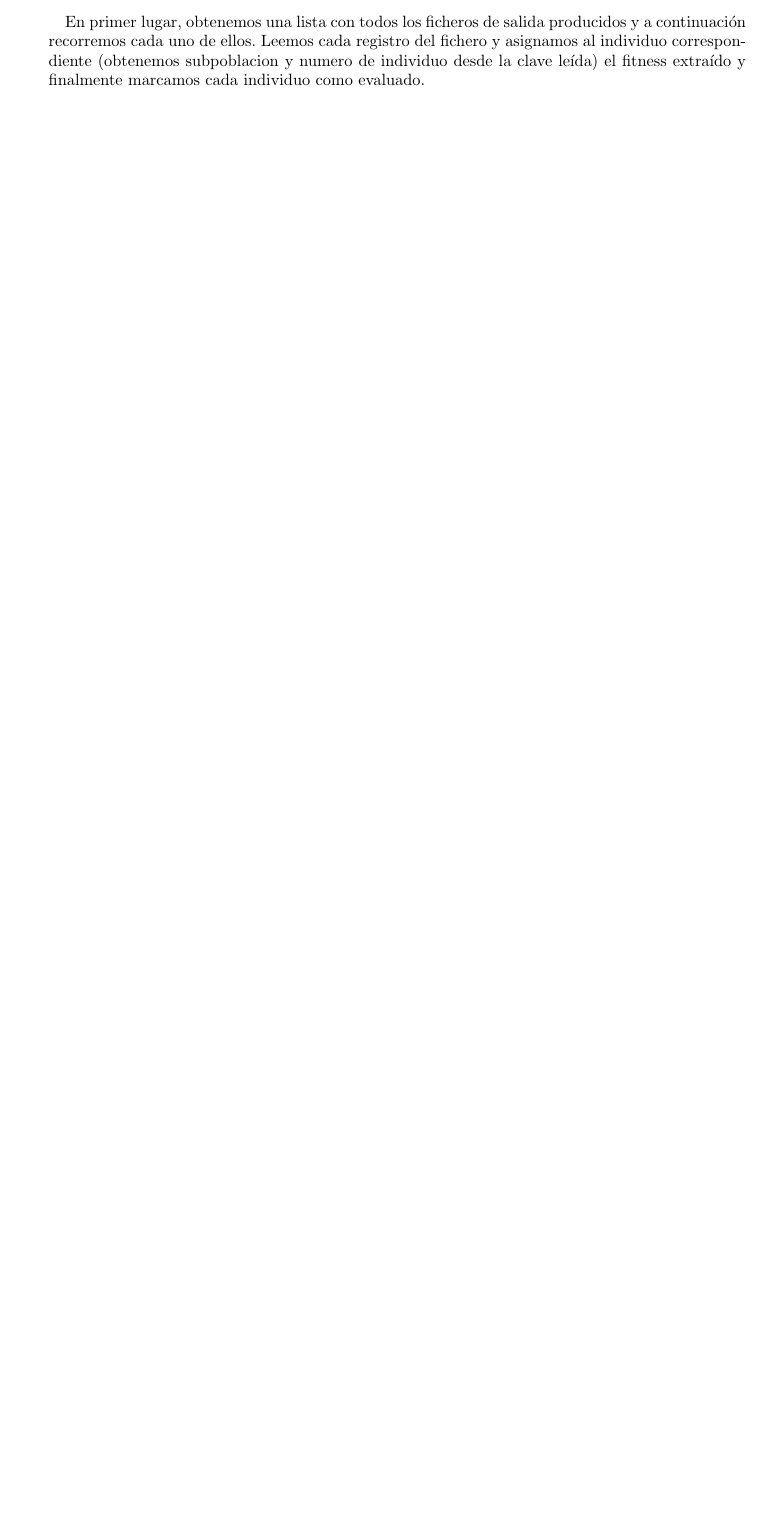
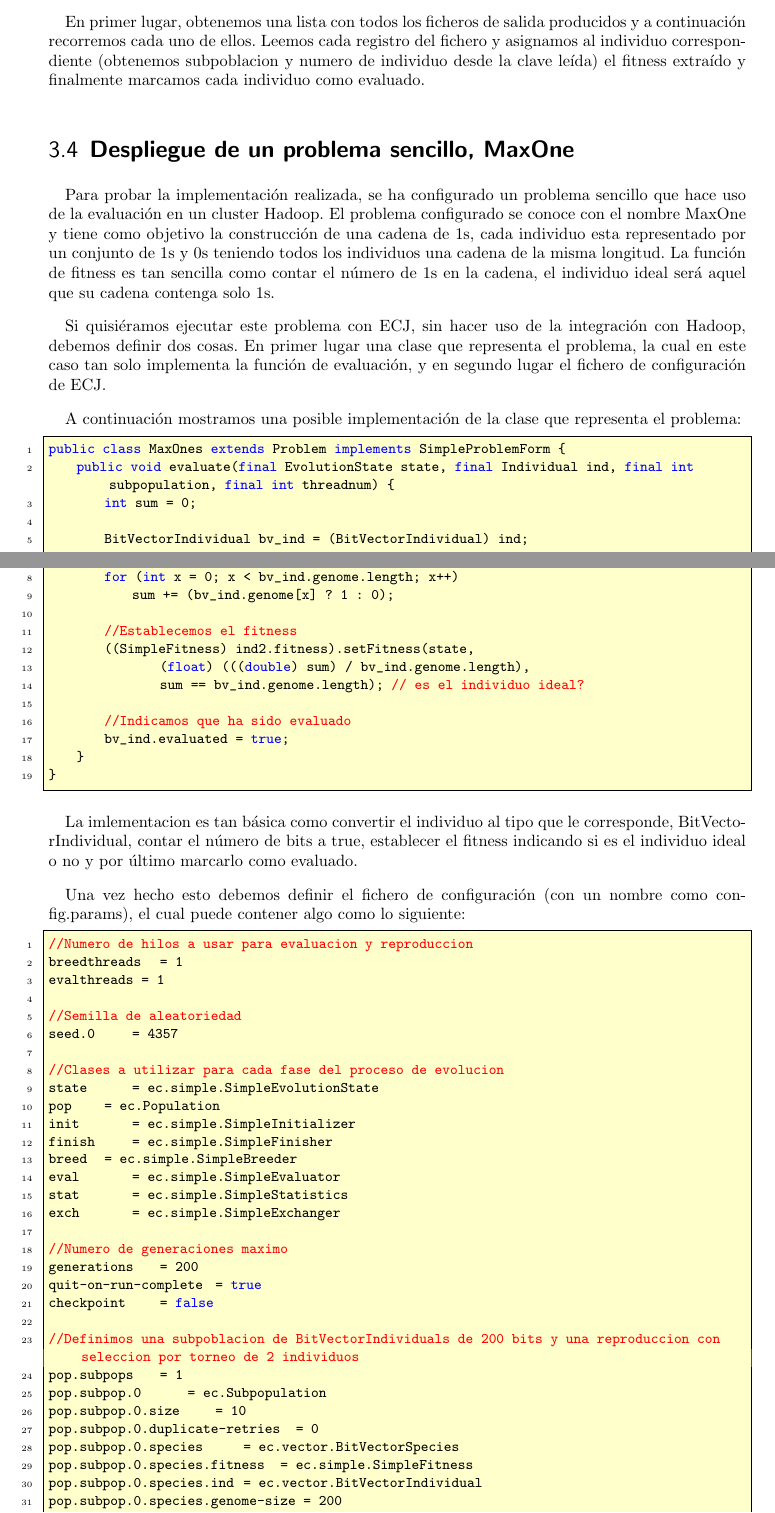
Before and after one commit to dlanza1/ecj_hadoop, a LaTeX document (doc/main.tex, which reads doc/desarrollo-problema-maxone.tex): part of page 23 of 30 before the commit and two parts of pages 23 and 24 of 33 after it, the two joined at a grey line, cut so that both start at the same text, the shorter picture padded with empty space. The pictures show the PDF file doc/main.pdf that the author committed with the source.

Commit message:
Documentacion: anadido desarrollo-problema-maxone

```diff
--- /dev/null
+++ b/doc/desarrollo-problema-maxone.tex
@@ -0,0 +1,67 @@
+Para probar la implementación realizada, se ha configurado un problema sencillo que hace uso de la evaluación en un cluster Hadoop. El problema configurado se conoce con el nombre MaxOne y tiene como objetivo la construcción de una cadena de 1s, cada individuo esta representado por un conjunto de 1s y 0s teniendo todos los individuos una cadena de la misma longitud. La función de fitness es tan sencilla como contar el n\'umero de 1s en la cadena, el individuo ideal ser\'a aquel que su cadena contenga solo 1s.
+
+Si quisiéramos ejecutar este problema con ECJ, sin hacer uso de la integración con Hadoop, debemos definir dos cosas. En primer lugar una clase que representa el problema, la cual en este caso tan solo implementa la función de evaluación, y en segundo lugar el fichero de configuración de ECJ.
+
+A continuación mostramos una posible implementación de la clase que representa el problema:
+
+\begin{lstlisting}[language=Java]
+public class MaxOnes extends Problem implements SimpleProblemForm {
+	public void evaluate(final EvolutionState state, final Individual ind, final int subpopulation, final int threadnum) {
+		int sum = 0;
+
+		BitVectorIndividual bv_ind = (BitVectorIndividual) ind;
+
+		//Contamos numero de 1s
+		for (int x = 0; x < bv_ind.genome.length; x++)
+			sum += (bv_ind.genome[x] ? 1 : 0);
+
+		//Establecemos el fitness
+		((SimpleFitness) ind2.fitness).setFitness(state,
+				(float) (((double) sum) / bv_ind.genome.length),
+				sum == bv_ind.genome.length);  // es el individuo ideal?
+
+		//Indicamos que ha sido evaluado
+		bv_ind.evaluated = true;
+	}
+}
+\end{lstlisting}
+
+La imlementacion es tan b\'asica como convertir el individuo al tipo que le corresponde, BitVectorIndividual, contar el n\'umero de bits a true, establecer el fitness indicando si es el individuo ideal o no y por \'ultimo marcarlo como evaluado.
+
+Una vez hecho esto debemos definir el fichero de configuración (con un nombre como config.params), el cual puede contener algo como lo siguiente:
+
+\begin{lstlisting}[language=Java]
+//Numero de hilos a usar para evaluacion y reproduccion
+breedthreads	= 1
+evalthreads	= 1
+
+//Semilla de aleatoriedad
+seed.0		= 4357
+
+//Clases a utilizar para cada fase del proceso de evolucion
+state		= ec.simple.SimpleEvolutionState
+pop		= ec.Population
+init		= ec.simple.SimpleInitializer
+finish		= ec.simple.SimpleFinisher
+breed	= ec.simple.SimpleBreeder
+eval		= ec.simple.SimpleEvaluator
+stat		= ec.simple.SimpleStatistics
+exch		= ec.simple.SimpleExchanger
+
+//Numero de generaciones maximo
+generations		= 200
+quit-on-run-complete	= true
+checkpoint		= false
+
+//Definimos una subpoblacion de BitVectorIndividuals de 200 bits y una reproduccion con seleccion por torneo de 2 individuos
+pop.subpops		= 1
+pop.subpop.0		= ec.Subpopulation
+pop.subpop.0.size 		= 10
+pop.subpop.0.duplicate-retries 	= 0
+pop.subpop.0.species 		= ec.vector.BitVectorSpecies
+pop.subpop.0.species.fitness 	= ec.simple.SimpleFitness
+pop.subpop.0.species.ind	= ec.vector.BitVectorIndividual
+pop.subpop.0.species.genome-size	= 200
+pop.subpop.0.species.crossover-type	= one
+pop.subpop.0.species.crossover-prob	= 1.0
+pop.subpop.0.species.mutation-prob	= 0.01
@@ -0,0 +76 @@
+\end{lstlisting}
--- a/doc/main.tex
+++ b/doc/main.tex
@@ -59,6 +59,8 @@
 		\input{desarrollo-hadoop.tex}
 	\section{Implementaci\'on}
 		\input{desarrollo-implementacion.tex}
+	\section{Despliegue de un problema sencillo, MaxOne}
+		\input{desarrollo-problema-maxone.tex}
 
 \chapter{Manual de usuario}
 	\section{Obtenci\'on}
```
Also changed, not shown: doc/main.pdf, doc/desarrollo-problema-maxone.tex (20 more changed lines), doc/main.tex (3 more changed lines), 1 other file.
